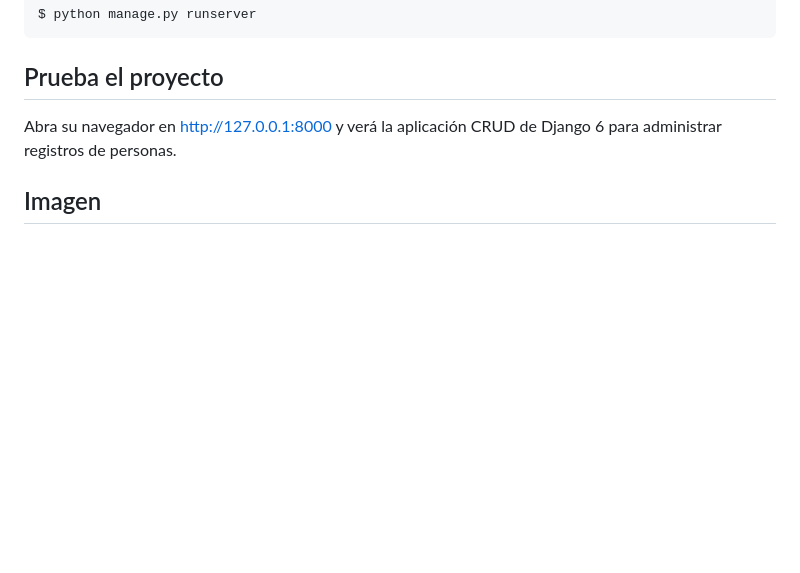
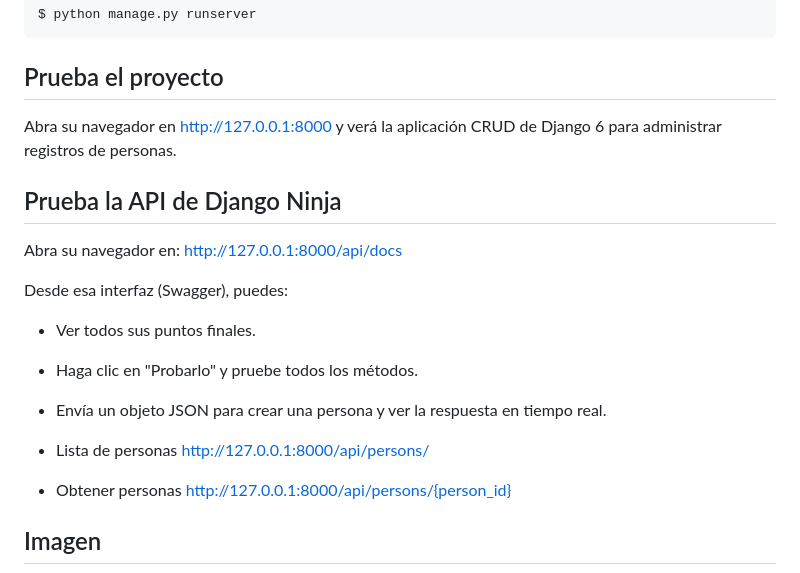
Before and after one commit to argenisosorio/Django_6_CRUD_Layered_Architecture, a Markdown page: README.md, the part around the change. Rendered like a GitHub page; blank space fills up the shorter version.

Commit message:
doc(README): Agregada documentación sobre como probar la api de Django Ninja.

```diff
--- a/README.md
+++ b/README.md
@@ -208,6 +208,22 @@ $ python manage.py runserver
 Abra su navegador en http://127.0.0.1:8000 y verá la aplicación CRUD de Django 6
 para administrar registros de personas.
 
+## Prueba la API de Django Ninja
+
+Abra su navegador en: http://127.0.0.1:8000/api/docs
+
+Desde esa interfaz (Swagger), puedes:
+
+- Ver todos sus puntos finales.
+
+- Haga clic en "Probarlo" y pruebe todos los métodos.
+
+- Envía un objeto JSON para crear una persona y ver la respuesta en tiempo real.
+
+- Lista de personas http://127.0.0.1:8000/api/persons/
+
+- Obtener personas http://127.0.0.1:8000/api/persons/{person_id}
+
 ## Imagen
 
 ![1.png](1.png "1.png")
```
